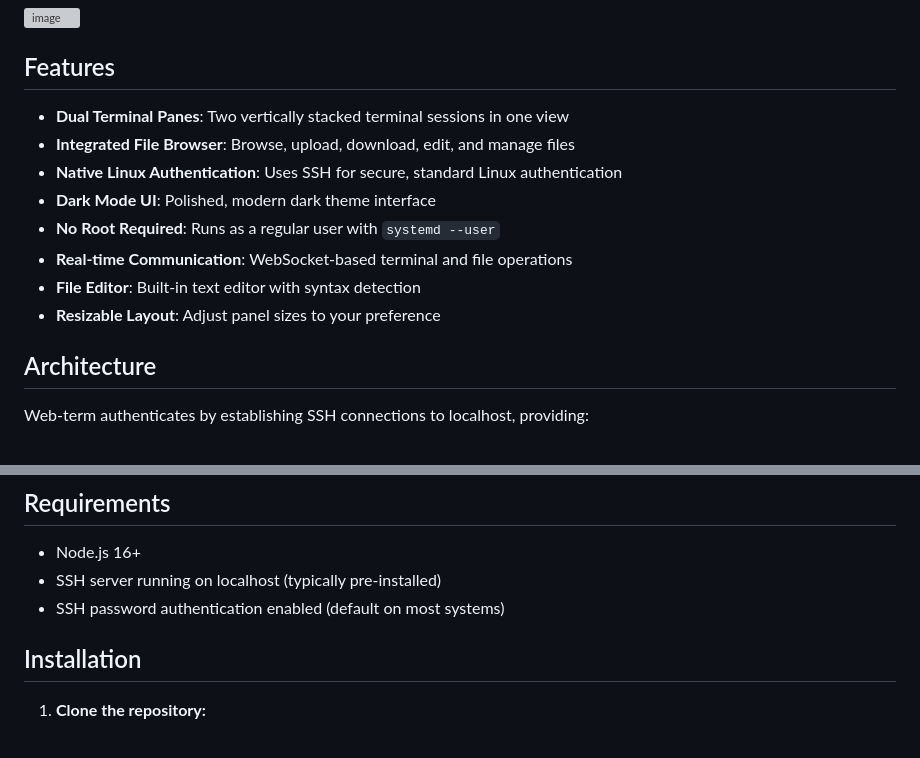
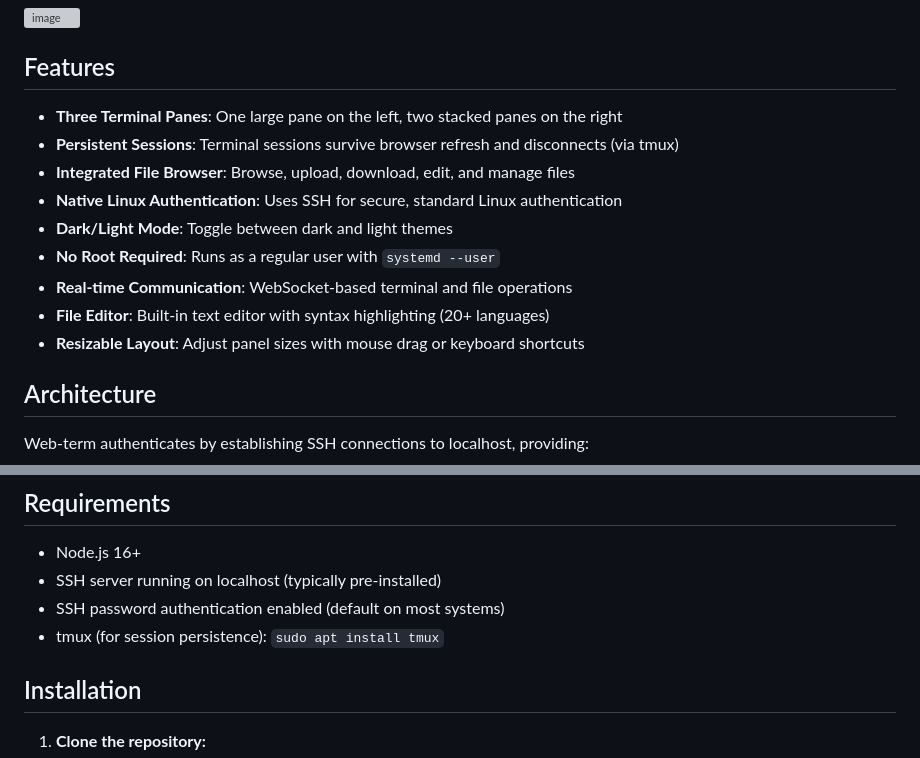
Before and after one commit to dirkpetersen/web-term, a Markdown page: README.md, 2 parts joined by grey strips. GitHub-like rendering; grey boxes are pictures that could not be loaded.

```diff
--- a/README.md
+++ b/README.md
@@ -7,14 +7,15 @@ A modern, web-based Linux terminal application with an integrated file browser.
 
 ## Features
 
-- **Dual Terminal Panes**: Two vertically stacked terminal sessions in one view
+- **Three Terminal Panes**: One large pane on the left, two stacked panes on the right
+- **Persistent Sessions**: Terminal sessions survive browser refresh and disconnects (via tmux)
 - **Integrated File Browser**: Browse, upload, download, edit, and manage files
 - **Native Linux Authentication**: Uses SSH for secure, standard Linux authentication
-- **Dark Mode UI**: Polished, modern dark theme interface
+- **Dark/Light Mode**: Toggle between dark and light themes
 - **No Root Required**: Runs as a regular user with `systemd --user`
 - **Real-time Communication**: WebSocket-based terminal and file operations
-- **File Editor**: Built-in text editor with syntax detection
-- **Resizable Layout**: Adjust panel sizes to your preference
+- **File Editor**: Built-in text editor with syntax highlighting (20+ languages)
+- **Resizable Layout**: Adjust panel sizes with mouse drag or keyboard shortcuts
 
 ## Architecture
 
@@ -30,6 +31,7 @@ Web-term authenticates by establishing SSH connections to localhost, providing:
 - Node.js 16+
 - SSH server running on localhost (typically pre-installed)
 - SSH password authentication enabled (default on most systems)
+- tmux (for session persistence): `sudo apt install tmux`
 
 ## Installation
 
```
Also changed, not shown: other parts of README.md (+37 -0 lines).
